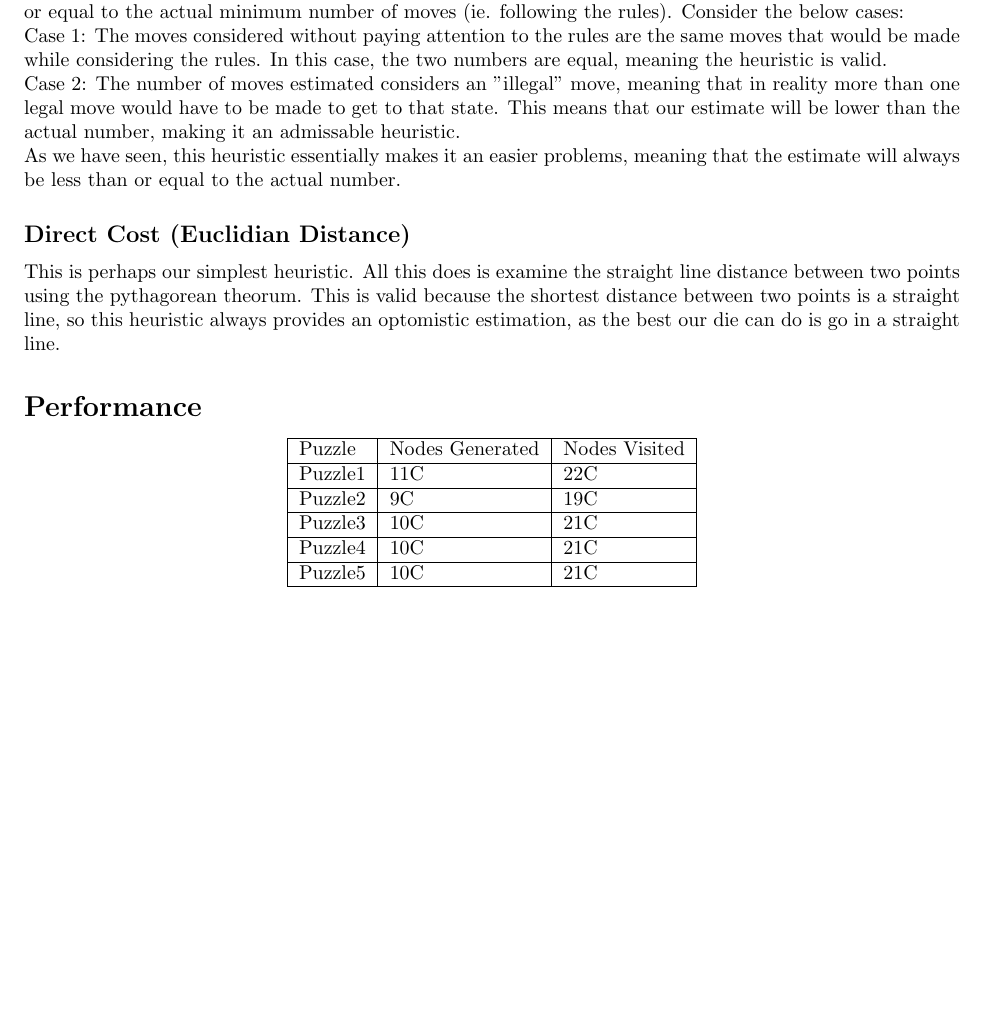
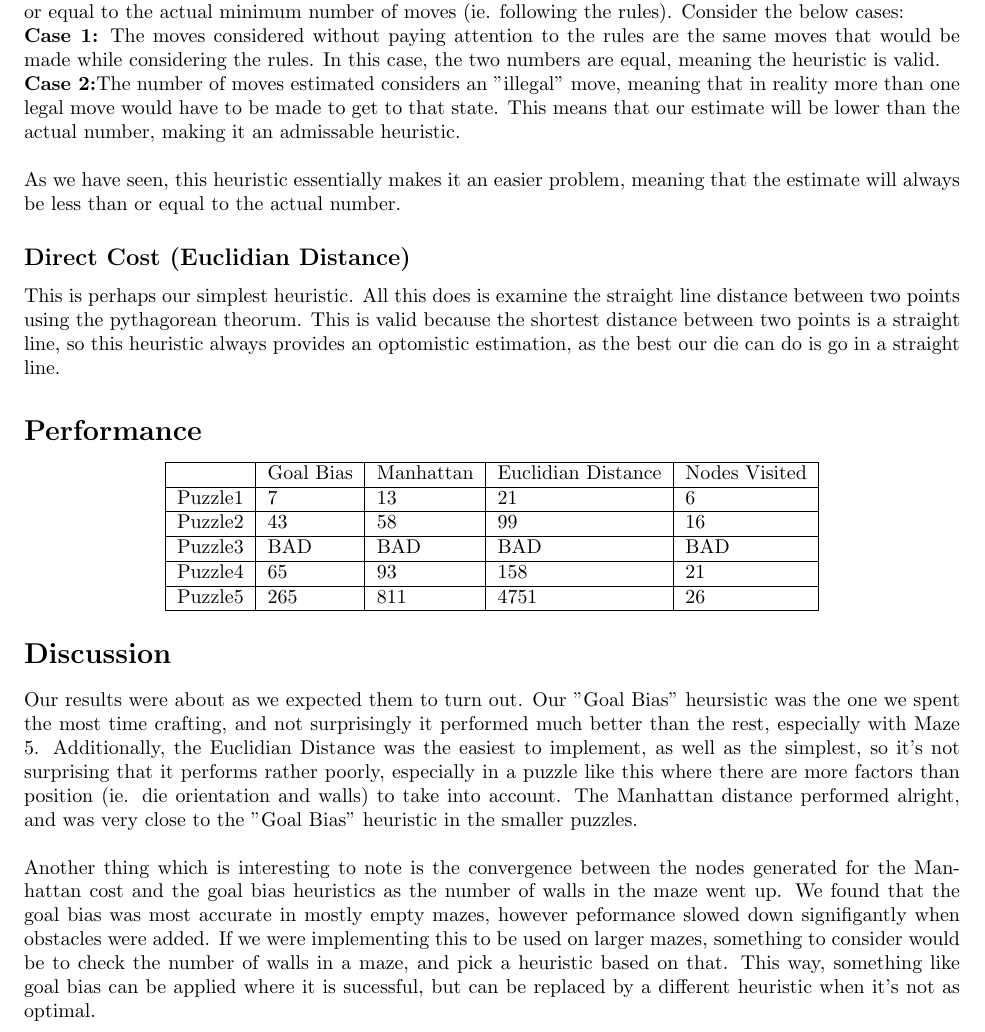
Before and after one commit to benbrittain/AIproject1, a LaTeX document (Writeup/writeup.tex): part of page 2 of 2, cut so that both start at the same text, the shorter picture padded with empty space. Compiled offline with pdfLaTeX.

Commit message:
Added stuff to the writeup and took out some comments in sdmaze.py

```diff
--- a/Writeup/writeup.tex
+++ b/Writeup/writeup.tex
@@ -23,23 +23,28 @@ Our Goal state is simply defined as the node marked with a "G" on our board.
 For our project we implemented three different heuristics: Manhattan Distance, Direct Cost, and Diagonal Manhattan Distance.  Below are descriptions of, as well as arguements for the validity of these three heuristics.
 \subsection*{Manhattan Distance}
 The Manhattan distance is simply the minimum number of moves from the current state to the goal state, disregarding all rules regarding die orientation, as well as walls.  This number is guarenteed to be less than or equal to the actual minimum number of moves (ie. following the rules).  Consider the below cases:\\
-Case 1: The moves considered without paying attention to the rules are the same moves that would be made while considering the rules.  In this case, the two numbers are equal, meaning the heuristic is valid.\\
-Case 2: The number of moves estimated considers an "illegal" move, meaning that in reality more than one legal move would have to be made to get to that state.  This means that our estimate will be lower than the actual number, making it an admissable heuristic.\\
-As we have seen, this heuristic essentially makes it an easier problems, meaning that the estimate will always be less than or equal to the actual number.
+\textbf{Case 1:} The moves considered without paying attention to the rules are the same moves that would be made while considering the rules.  In this case, the two numbers are equal, meaning the heuristic is valid.\\
+\textbf{Case 2:}The number of moves estimated considers an "illegal" move, meaning that in reality more than one legal move would have to be made to get to that state.  This means that our estimate will be lower than the actual number, making it an admissable heuristic.\\\\
+As we have seen, this heuristic essentially makes it an easier problem, meaning that the estimate will always be less than or equal to the actual number.
 \subsection*{Direct Cost (Euclidian Distance)}
 This is perhaps our simplest heuristic.  All this does is examine the straight line distance between two points using the pythagorean theorum.  This is valid because the shortest distance between two points is a straight line, so this heuristic always provides an optomistic estimation, as the best our die can do is go in a straight line.
 
 \section*{Performance}
 \begin{center}
-    \begin{tabular}{ | l | l | l | }
+    \begin{tabular}{ | l | l | l |l|l|l}
     \hline
-    Puzzle & Nodes Generated & Nodes Visited  \\ \hline
-    Puzzle1 & 11C & 22C   \\ \hline
-    Puzzle2 & 9C & 19C  \\ \hline
-    Puzzle3 & 10C & 21C \\ \hline
-    Puzzle4 & 10C & 21C \\ \hline
-    Puzzle5 & 10C & 21C \\ \hline
+      &   Goal Bias &  Manhattan  & Euclidian Distance & Nodes Visited  \\ \hline
+    Puzzle1 & 7 & 13&21&6  \\ \hline
+    Puzzle2 & 43 & 58&99&16  \\ \hline
+    Puzzle3 & BAD & BAD&BAD&BAD \\ \hline
+    Puzzle4 & 65 & 93&158&21 \\ \hline
+    Puzzle5 & 265 & 811&4751&26 \\ \hline
 
     \end{tabular}
 \end{center}
+
+\section*{Discussion}
+Our results were about as we expected them to turn out.  Our "Goal Bias" heursistic was the one we spent the most time crafting, and not surprisingly it performed much better than the rest, especially with Maze 5.  Additionally, the Euclidian Distance was the easiest to implement, as well as the simplest, so it's not surprising that it performs rather poorly, especially in a puzzle like this where there are more factors than position (ie. die orientation and walls) to take into account.  The Manhattan distance performed alright, and was very close to the "Goal Bias" heuristic in the smaller puzzles.  \\\\
+Another thing which is interesting to note is the convergence between the nodes generated for the Manhattan cost and the goal bias heuristics as the number of walls in the maze went up.  We found that the goal bias was most accurate in mostly empty mazes, however peformance slowed down signifigantly when obstacles were added.  If we were implementing this to be used on larger mazes, something to consider would be to check the number of walls in a maze, and pick a heuristic based on that.  This way, something like goal bias can be applied where it is sucessful, but can be replaced by a different heuristic when it's not as optimal.
+
 \end{document}
```
Also changed, not shown: Writeup/writeup.pdf, 3 other files.
